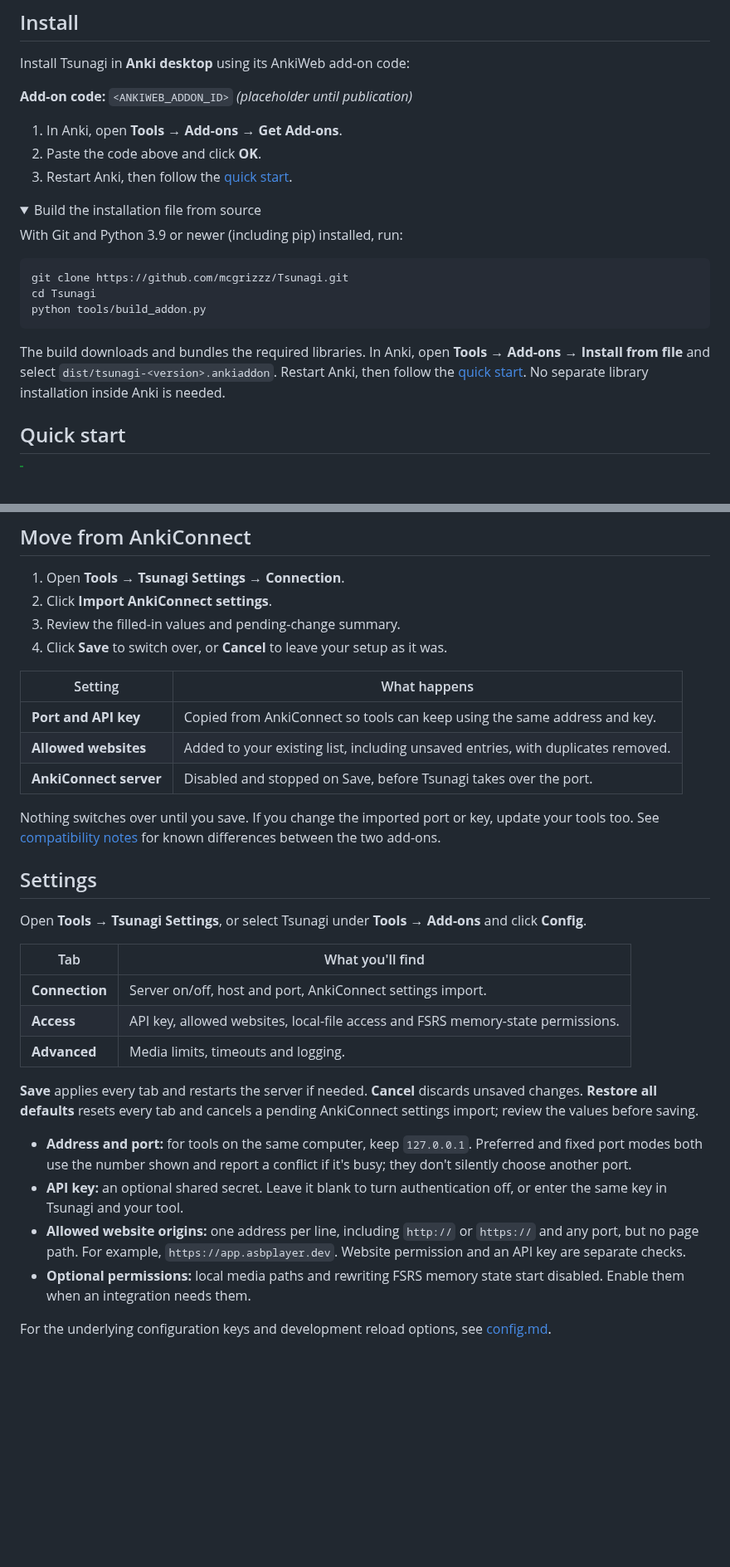
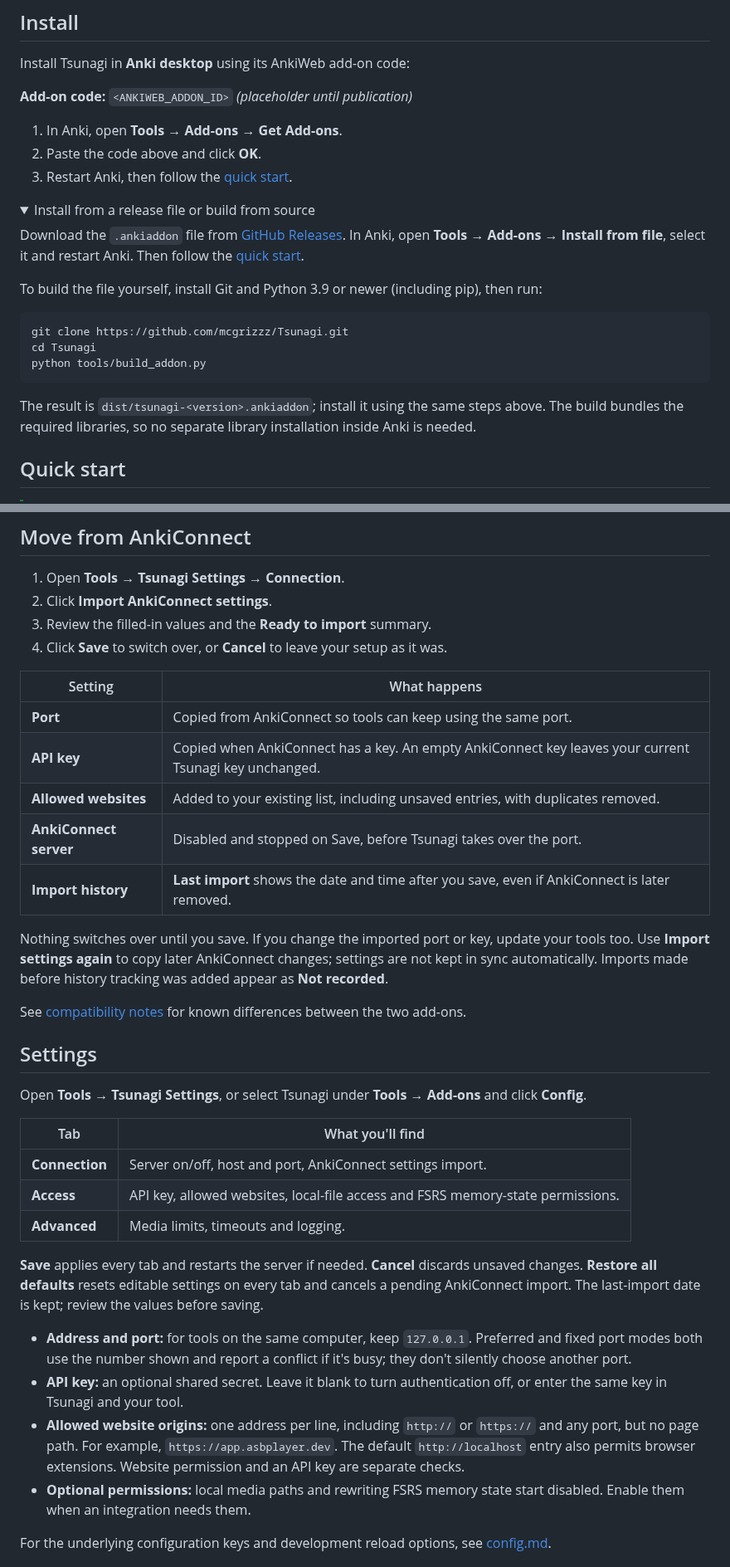
Before and after one commit to mcgrizzz/Tsunagi, a Markdown page: README.md, 2 parts joined by grey strips. Shown at 83% size. Rendered like a GitHub page; folded sections open; blank space fills up the shorter version.

Commit message:
Polish setup, migration and release documentation before publication

````diff
--- a/README.md
+++ b/README.md
@@ -64,9 +65,14 @@ Install Tsunagi in **Anki desktop** using its AnkiWeb add-on code:
 3. Restart Anki, then follow the [quick start](#quick-start).
 
 <details>
-<summary>Build the installation file from source</summary>
+<summary>Install from a release file or build from source</summary>
 
-With Git and Python 3.9 or newer (including pip) installed, run:
+Download the `.ankiaddon` file from [GitHub Releases](https://github.com/mcgrizzz/Tsunagi/releases).
+In Anki, open **Tools → Add-ons → Install from file**, select it and restart Anki.
+Then follow the [quick start](#quick-start).
+
+To build the file yourself, install Git and Python 3.9 or newer (including pip),
+then run:
 
 ```sh
 git clone https://github.com/mcgrizzz/Tsunagi.git
@@ -74,10 +80,9 @@ cd Tsunagi
 python tools/build_addon.py
 ```
 
-The build downloads and bundles the required libraries. In Anki, open
-**Tools → Add-ons → Install from file** and select
-`dist/tsunagi-<version>.ankiaddon`. Restart Anki, then follow the
-[quick start](#quick-start). No separate library installation inside Anki is needed.
+The result is `dist/tsunagi-<version>.ankiaddon`; install it using the same steps
+above. The build bundles the required libraries, so no separate library
+installation inside Anki is needed.
 
 </details>
 
@@ -112,18 +117,24 @@ health check or a small note query.
 
 1. Open **Tools → Tsunagi Settings → Connection**.
 2. Click **Import AnkiConnect settings**.
-3. Review the filled-in values and pending-change summary.
+3. Review the filled-in values and the **Ready to import** summary.
 4. Click **Save** to switch over, or **Cancel** to leave your setup as it was.
 
 | Setting | What happens |
 | --- | --- |
-| **Port and API key** | Copied from AnkiConnect so tools can keep using the same address and key. |
+| **Port** | Copied from AnkiConnect so tools can keep using the same port. |
+| **API key** | Copied when AnkiConnect has a key. An empty AnkiConnect key leaves your current Tsunagi key unchanged. |
 | **Allowed websites** | Added to your existing list, including unsaved entries, with duplicates removed. |
 | **AnkiConnect server** | Disabled and stopped on Save, before Tsunagi takes over the port. |
+| **Import history** | **Last import** shows the date and time after you save, even if AnkiConnect is later removed. |
 
 Nothing switches over until you save. If you change the imported port or key,
-update your tools too. See [compatibility notes](docs/ankiconnect_parity.md) for
-known differences between the two add-ons.
+update your tools too. Use **Import settings again** to copy later AnkiConnect
+changes; settings are not kept in sync automatically. Imports made before history
+tracking was added appear as **Not recorded**.
+
+See [compatibility notes](docs/ankiconnect_parity.md) for known differences between
+the two add-ons.
 
 ## Settings
 
@@ -137,8 +148,9 @@ click **Config**.
 | **Advanced** | Media limits, timeouts and logging. |
 
 **Save** applies every tab and restarts the server if needed. **Cancel** discards
-unsaved changes. **Restore all defaults** resets every tab and cancels a pending
-AnkiConnect settings import; review the values before saving.
+unsaved changes. **Restore all defaults** resets editable settings on every tab
+and cancels a pending AnkiConnect import. The last-import date is kept; review
+the values before saving.
 
 - **Address and port:** for tools on the same computer, keep `127.0.0.1`.
   Preferred and fixed port modes both use the number shown and report a conflict
@@ -147,7 +159,8 @@ AnkiConnect settings import; review the values before saving.
   off, or enter the same key in Tsunagi and your tool.
 - **Allowed website origins:** one address per line, including `http://` or
   `https://` and any port, but no page path. For example, `https://app.asbplayer.dev`.
-  Website permission and an API key are separate checks.
+  The default `http://localhost` entry also permits browser extensions. Website
+  permission and an API key are separate checks.
 - **Optional permissions:** local media paths and rewriting FSRS memory state
   start disabled. Enable them when an integration needs them.
 
````
Also changed, not shown: other parts of README.md (+70 -64 lines).
